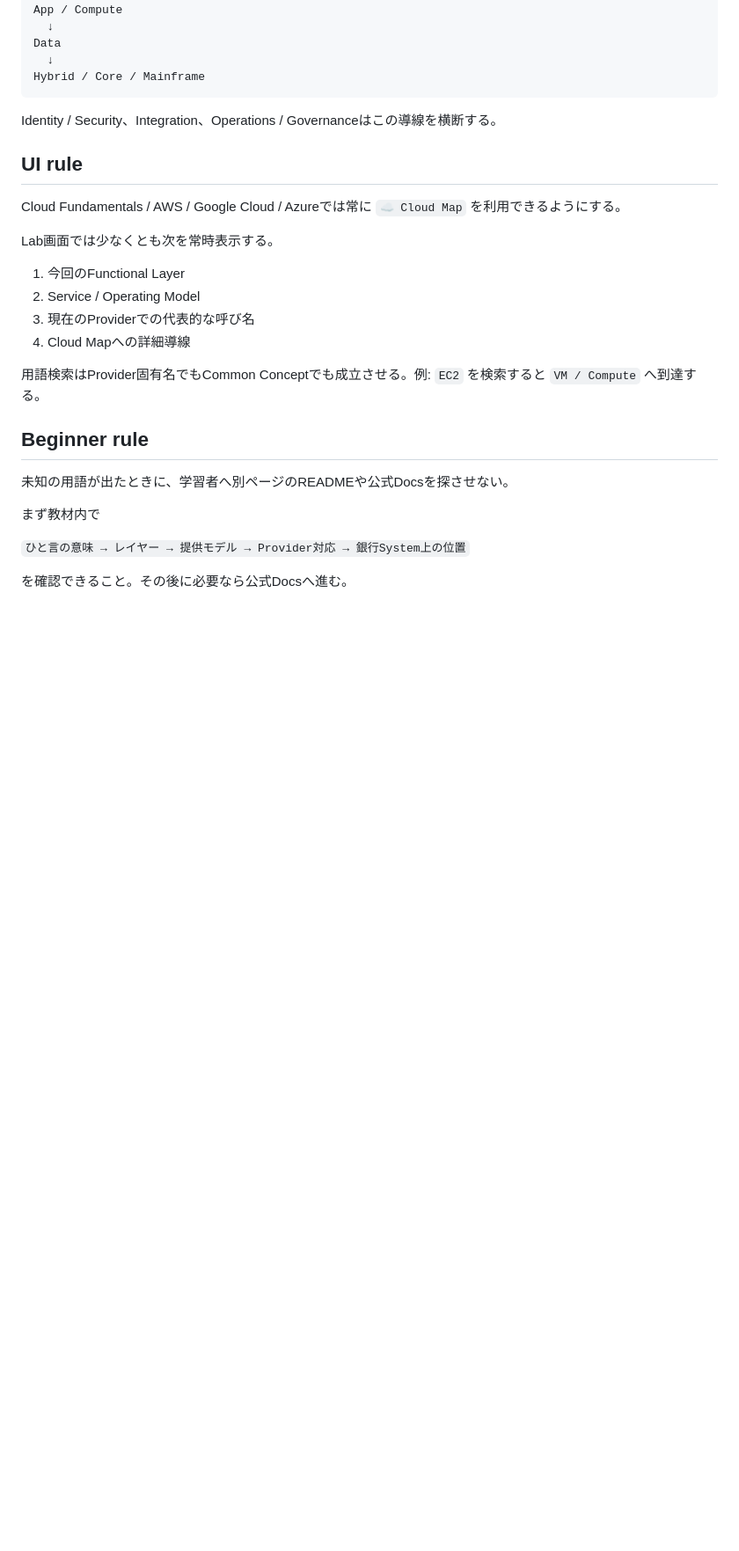
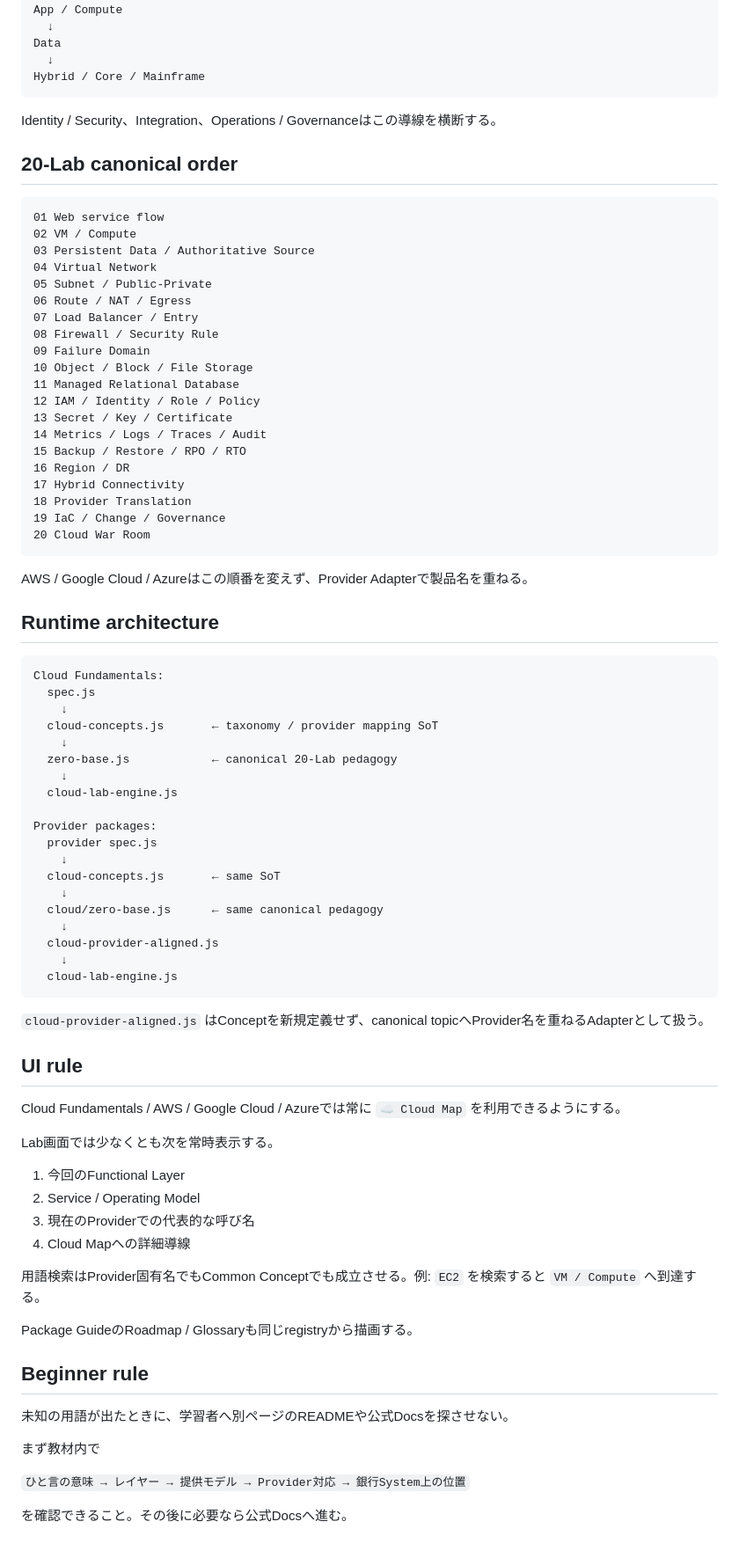
Before and after one commit to shokobeeee/financial-it-learning-lab, a Markdown page: docs/CLOUD_ATLAS.md, the part around one of its changes. Shown at 88% size. Drawn GitHub-style; blank space fills up the shorter version.

Commit message:
Document canonical cloud concept registry

````diff
--- a/docs/CLOUD_ATLAS.md
+++ b/docs/CLOUD_ATLAS.md
@@ -63,6 +82,59 @@ Hybrid / Core / Mainframe
 
 Identity / Security、Integration、Operations / Governanceはこの導線を横断する。
 
+## 20-Lab canonical order
+
+```text
+01 Web service flow
+02 VM / Compute
+03 Persistent Data / Authoritative Source
+04 Virtual Network
+05 Subnet / Public-Private
+06 Route / NAT / Egress
+07 Load Balancer / Entry
+08 Firewall / Security Rule
+09 Failure Domain
+10 Object / Block / File Storage
+11 Managed Relational Database
+12 IAM / Identity / Role / Policy
+13 Secret / Key / Certificate
+14 Metrics / Logs / Traces / Audit
+15 Backup / Restore / RPO / RTO
+16 Region / DR
+17 Hybrid Connectivity
+18 Provider Translation
+19 IaC / Change / Governance
+20 Cloud War Room
+```
+
+AWS / Google Cloud / Azureはこの順番を変えず、Provider Adapterで製品名を重ねる。
+
+## Runtime architecture
+
+```text
+Cloud Fundamentals:
+  spec.js
+    ↓
+  cloud-concepts.js       ← taxonomy / provider mapping SoT
+    ↓
+  zero-base.js            ← canonical 20-Lab pedagogy
+    ↓
+  cloud-lab-engine.js
+
+Provider packages:
+  provider spec.js
+    ↓
+  cloud-concepts.js       ← same SoT
+    ↓
+  cloud/zero-base.js      ← same canonical pedagogy
+    ↓
+  cloud-provider-aligned.js
+    ↓
+  cloud-lab-engine.js
+```
+
+`cloud-provider-aligned.js` はConceptを新規定義せず、canonical topicへProvider名を重ねるAdapterとして扱う。
+
 ## UI rule
 
 Cloud Fundamentals / AWS / Google Cloud / Azureでは常に `☁️ Cloud Map` を利用できるようにする。
@@ -76,6 +148,8 @@ Lab画面では少なくとも次を常時表示する。
 
 用語検索はProvider固有名でもCommon Conceptでも成立させる。例: `EC2` を検索すると `VM / Compute` へ到達する。
 
+Package GuideのRoadmap / Glossaryも同じregistryから描画する。
+
 ## Beginner rule
 
 未知の用語が出たときに、学習者へ別ページのREADMEや公式Docsを探させない。
````
Also changed, not shown: other parts of docs/CLOUD_ATLAS.md (+27 -8 lines).
